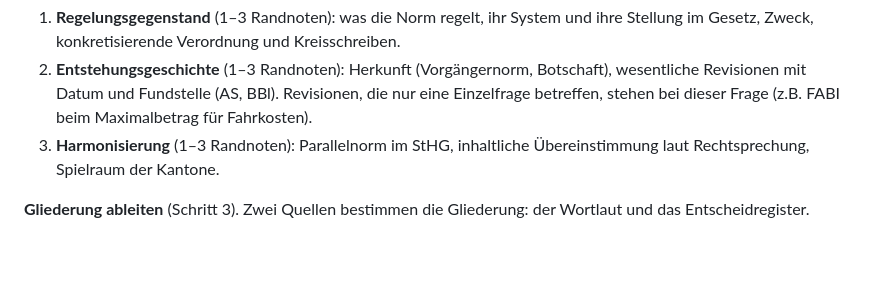
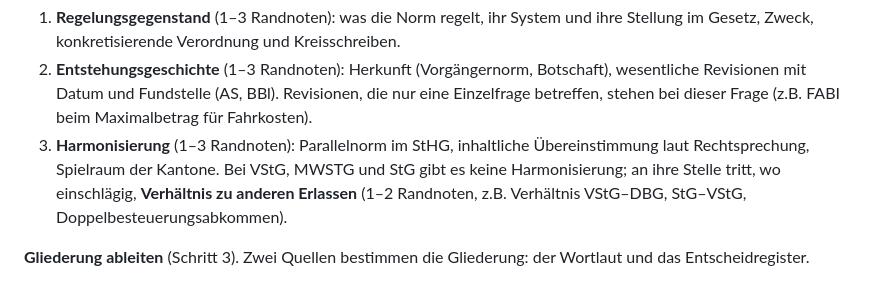
Before and after one commit to CH-Steuerkommentar/ch-steuerkommentar.github.io, a Markdown page: docs/SKILL-steuerkommentar-selbstaendig.md, the part around the change. Drawn GitHub-style; blank space fills up the shorter version.

Commit message:
Skill: Übersicht bei VStG, MWSTG und StG ohne Harmonisierung
Co-Authored-By: Claude Opus 5.5 <noreply@anthropic.com>
Claude-Session: https://claude.ai/code/session_01C9XKefBKTkC7obnLvmxCKB

```diff
--- a/docs/SKILL-steuerkommentar-selbstaendig.md
+++ b/docs/SKILL-steuerkommentar-selbstaendig.md
@@ -149,7 +149,7 @@ Gliederung, Schreiben, Neutralitätsdurchgang, Widersprüche und das Beheben der
 **Übersicht (erstes Kapitel).** Keine eigenen Kapitel «Entstehungsgeschichte», «Harmonisierung», «Vorbemerkungen» oder «Begriff und Allgemeines»; das gehört in die Übersicht, je mit fettem Stichwort und in dieser Reihenfolge:
 1. **Regelungsgegenstand** (1–3 Randnoten): was die Norm regelt, ihr System und ihre Stellung im Gesetz, Zweck, konkretisierende Verordnung und Kreisschreiben.
 2. **Entstehungsgeschichte** (1–3 Randnoten): Herkunft (Vorgängernorm, Botschaft), wesentliche Revisionen mit Datum und Fundstelle (AS, BBl). Revisionen, die nur eine Einzelfrage betreffen, stehen bei dieser Frage (z.B. FABI beim Maximalbetrag für Fahrkosten).
-3. **Harmonisierung** (1–3 Randnoten): Parallelnorm im StHG, inhaltliche Übereinstimmung laut Rechtsprechung, Spielraum der Kantone.
+3. **Harmonisierung** (1–3 Randnoten): Parallelnorm im StHG, inhaltliche Übereinstimmung laut Rechtsprechung, Spielraum der Kantone. Bei VStG, MWSTG und StG gibt es keine Harmonisierung; an ihre Stelle tritt, wo einschlägig, **Verhältnis zu anderen Erlassen** (1–2 Randnoten, z.B. Verhältnis VStG–DBG, StG–VStG, Doppelbesteuerungsabkommen).
 
 **Gliederung ableiten** (Schritt 3). Zwei Quellen bestimmen die Gliederung: der Wortlaut und das Entscheidregister.
 1. *Sachkomplexe aus dem Wortlaut:* je Absatz ein Kapitel der ersten Ebene («Zu Art. 10 Abs. 1 DBG», wie in den Mustern), bei einer Norm ohne Absätze je Tatbestandsmerkmal und am Schluss «Rechtsfolge», in der Reihenfolge der Norm; darunter die Rechtsbegriffe des Wortlauts. Gesetzesbegriffe in Guillemets, Normstelle in Klammern.
```
Also changed, not shown: 1 other file.
